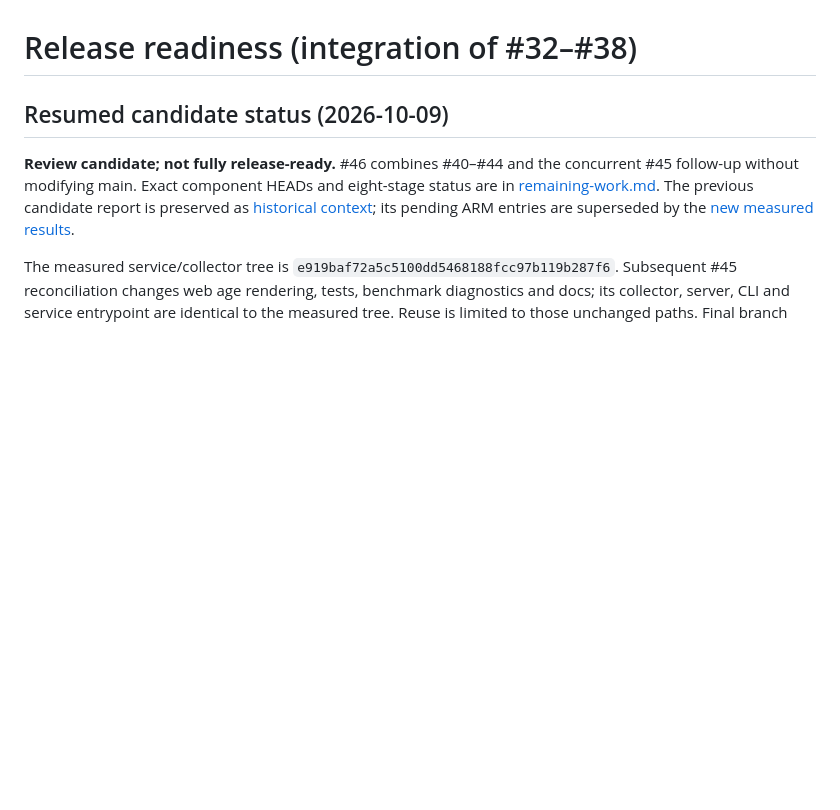
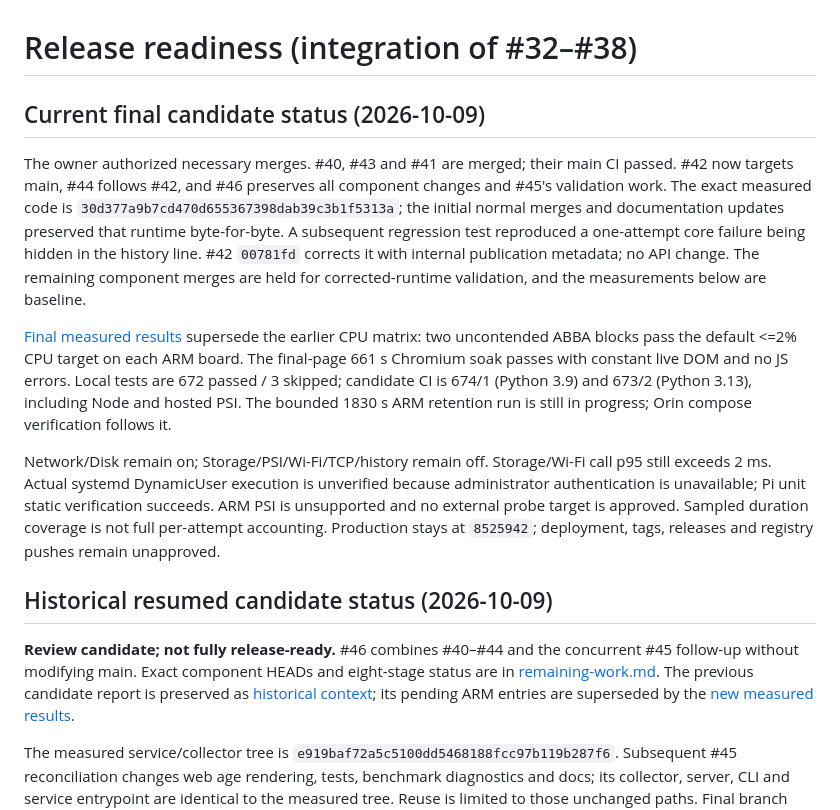
Before and after one commit to jwsung91/platmon, a Markdown page: docs/release-readiness.md, the part around the change. GitHub-like rendering; blank space fills up the shorter version.

Commit message:
docs(validation): record reproduced history recovery gap

```diff
--- a/docs/release-readiness.md
+++ b/docs/release-readiness.md
@@ -1,6 +1,28 @@
 # Release readiness (integration of #32–#38)
 
-## Resumed candidate status (2026-10-09)
+## Current final candidate status (2026-10-09)
+
+The owner authorized necessary merges. #40, #43 and #41 are merged; their main CI passed.
+#42 now targets main, #44 follows #42, and #46 preserves all component changes and #45's
+validation work. The exact measured code is `30d377a9b7cd470d655367398dab39c3b1f5313a`;
+the initial normal merges and documentation updates preserved that runtime byte-for-byte.
+A subsequent regression test reproduced a one-attempt core failure being hidden in the history
+line. #42 `00781fd` corrects it with internal publication metadata; no API change. The remaining
+component merges are held for corrected-runtime validation, and the measurements below are baseline.
+
+[Final measured results](performance/final-candidate-results.md) supersede the earlier CPU matrix:
+two uncontended ABBA blocks pass the default <=2% CPU target on each ARM board. The final-page
+661 s Chromium soak passes with constant live DOM and no JS errors. Local tests are 672 passed /
+3 skipped; candidate CI is 674/1 (Python 3.9) and 673/2 (Python 3.13), including Node and hosted PSI.
+The bounded 1830 s ARM retention run is still in progress; Orin compose verification follows it.
+
+Network/Disk remain on; Storage/PSI/Wi-Fi/TCP/history remain off. Storage/Wi-Fi call p95 still
+exceeds 2 ms. Actual systemd DynamicUser execution is unverified because administrator
+authentication is unavailable; Pi unit static verification succeeds. ARM PSI is unsupported and
+no external probe target is approved. Sampled duration coverage is not full per-attempt accounting.
+Production stays at `8525942`; deployment, tags, releases and registry pushes remain unapproved.
+
+## Historical resumed candidate status (2026-10-09)
 
 **Review candidate; not fully release-ready.** #46 combines #40–#44 and the concurrent #45 follow-up
 without modifying main. Exact component HEADs and eight-stage status are in
```
Also changed, not shown: docs/development/remaining-work.md (+6 -2 lines), docs/performance/final-candidate-results.md (+15 -0 lines).
